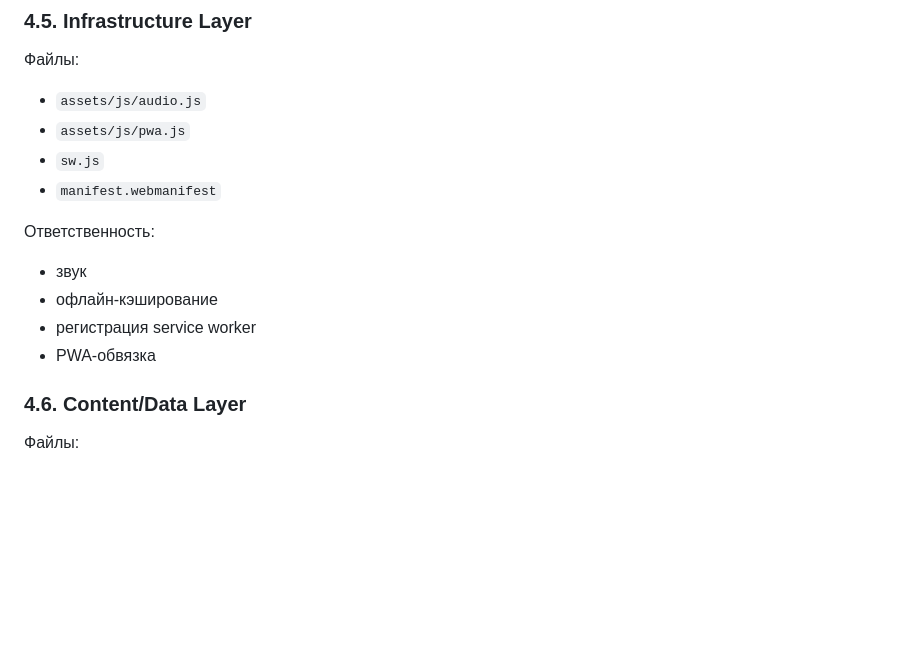
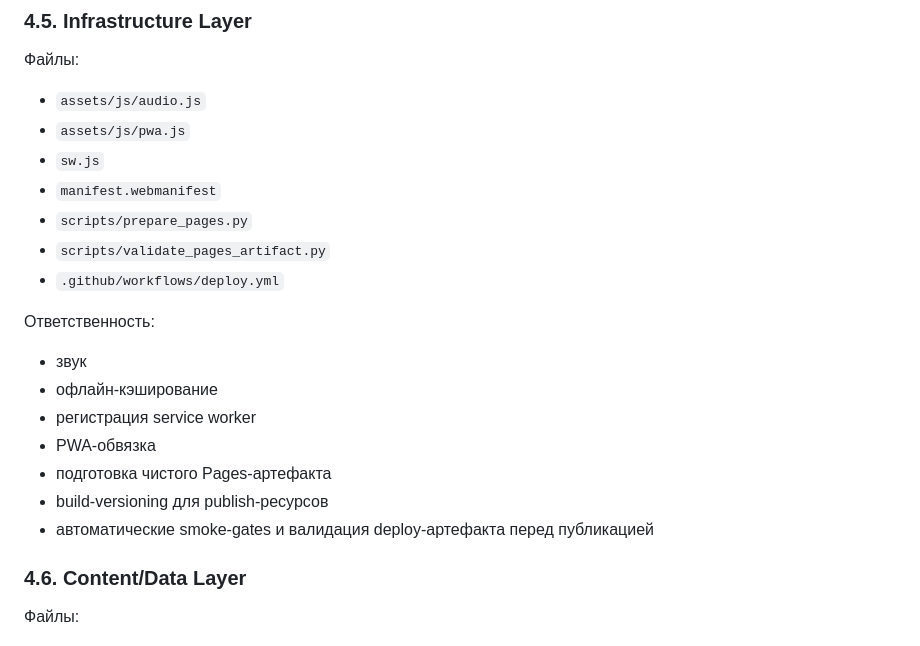
Before and after one commit to YukiSakura13/WYRD, a Markdown page: ARCHITECTURE.md, the part around the change. Rendered like a GitHub page; blank space fills up the shorter version.

Commit message:
Sync architecture with deploy pipeline

```diff
--- a/ARCHITECTURE.md
+++ b/ARCHITECTURE.md
@@ -162,6 +162,9 @@
 - `assets/js/pwa.js`
 - `sw.js`
 - `manifest.webmanifest`
+- `scripts/prepare_pages.py`
+- `scripts/validate_pages_artifact.py`
+- `.github/workflows/deploy.yml`
 
 Ответственность:
 
@@ -169,6 +172,9 @@
 - офлайн-кэширование
 - регистрация service worker
 - PWA-обвязка
+- подготовка чистого Pages-артефакта
+- build-versioning для publish-ресурсов
+- автоматические smoke-gates и валидация deploy-артефакта перед публикацией
 
 ### 4.6. Content/Data Layer
 
```
